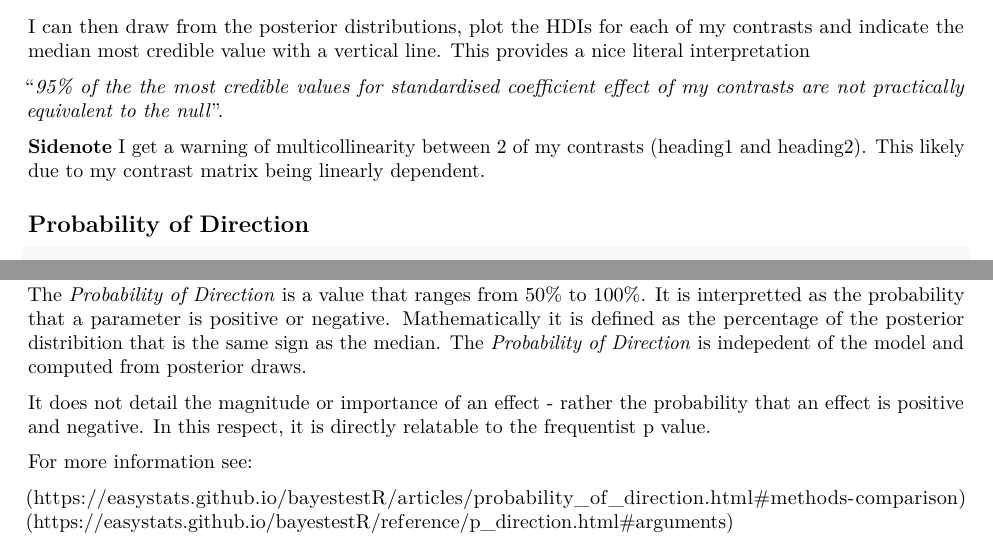
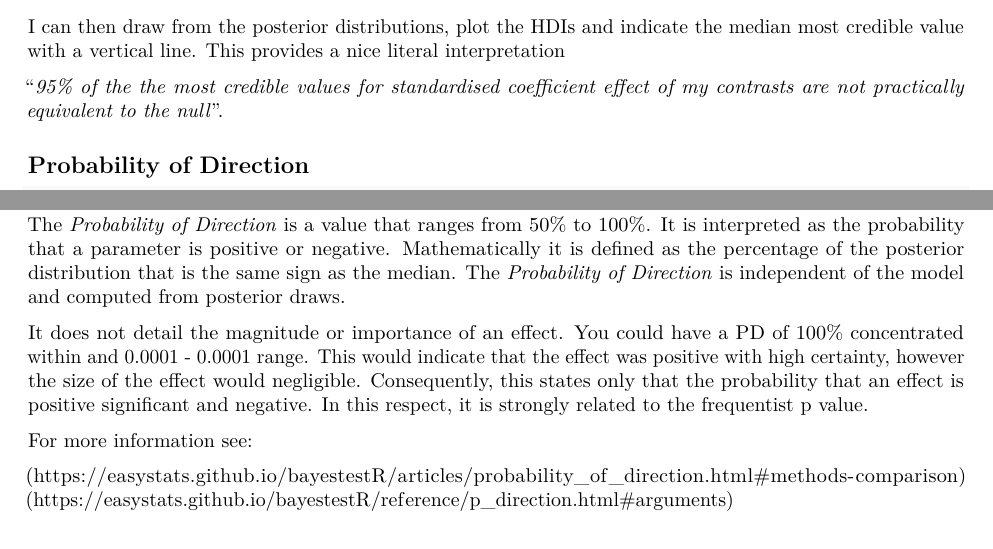
Before and after one commit to courtneygoodridge/Bayesian, an R Markdown document (experiment_analysis/Bayesian_Analysis_exp1.Rmd): two parts of page 4 of 7, joined at a grey line, cut so that both start at the same text. Rendered offline with R 4.5, knitr and Pandoc, then LaTeX, with nearby package versions; some code elsewhere in the file could not run offline.

Commit message:
probabiloty of direction

````diff
--- a/experiment_analysis/Bayesian_Analysis_exp1.Rmd
+++ b/experiment_analysis/Bayesian_Analysis_exp1.Rmd
@@ -129,23 +129,19 @@ Kruschke (2018) proposes that for linear models, ROPE intervals are defined as 0
 
 However this refers to the a 2 tailed hypothesis. I can be more specific. I know the direction of my effect (negative) thus I double the negative part of the interval and implement a one tailed ROPE interval [-0.04, 0]. These are defined as the **black** lines.
 
-I can then draw from the posterior distributions, plot the HDIs for each of my contrasts and indicate the median most credible value with a vertical line. This provides a nice literal interpretation
+I can then draw from the posterior distributions, plot the HDIs and indicate the median most credible value with a vertical line. This provides a nice literal interpretation
 
 "*95% of the the most credible values for standardised coefficient effect of my contrasts are not practically equivalent to the null*".
-
-**Sidenote** I get a warning of multicollinearity between 2 of my contrasts (heading1 and heading2). This likely due to my contrast matrix being linearly dependent.
 
 ## Probability of Direction
 
 ```{r}
-
 p_direction(posteriors)
-
 ```
 
-The *Probability of Direction* is a value that ranges from 50% to 100%. It is interpretted as the probability that a parameter is positive or negative. Mathematically it is defined as the percentage of the posterior distribition that is the same sign as the median. The *Probability of Direction* is indepedent of the model and computed from posterior draws.
+The *Probability of Direction* is a value that ranges from 50% to 100%. It is interpreted as the probability that a parameter is positive or negative. Mathematically it is defined as the percentage of the posterior distribution that is the same sign as the median. The *Probability of Direction* is independent of the model and computed from posterior draws.
 
-It does not detail the magnitude or importance of an effect - rather the probability that an effect is positive and negative. In this respect, it is directly relatable to the frequentist p value.
+It does not detail the magnitude or importance of an effect. You could have a PD of 100% concentrated within and 0.0001 - 0.0001 range. This would indicate that the effect was positive with high certainty, however the size of the effect would negligible. Consequently, this states only that the probability that an effect is positive significant and negative. In this respect, it is strongly related to the frequentist p value.
 
 For more information see:
 
````
Also changed, not shown: experiment_analysis/Bayesian_Analysis_exp1.Rmd (2 more changed lines).
